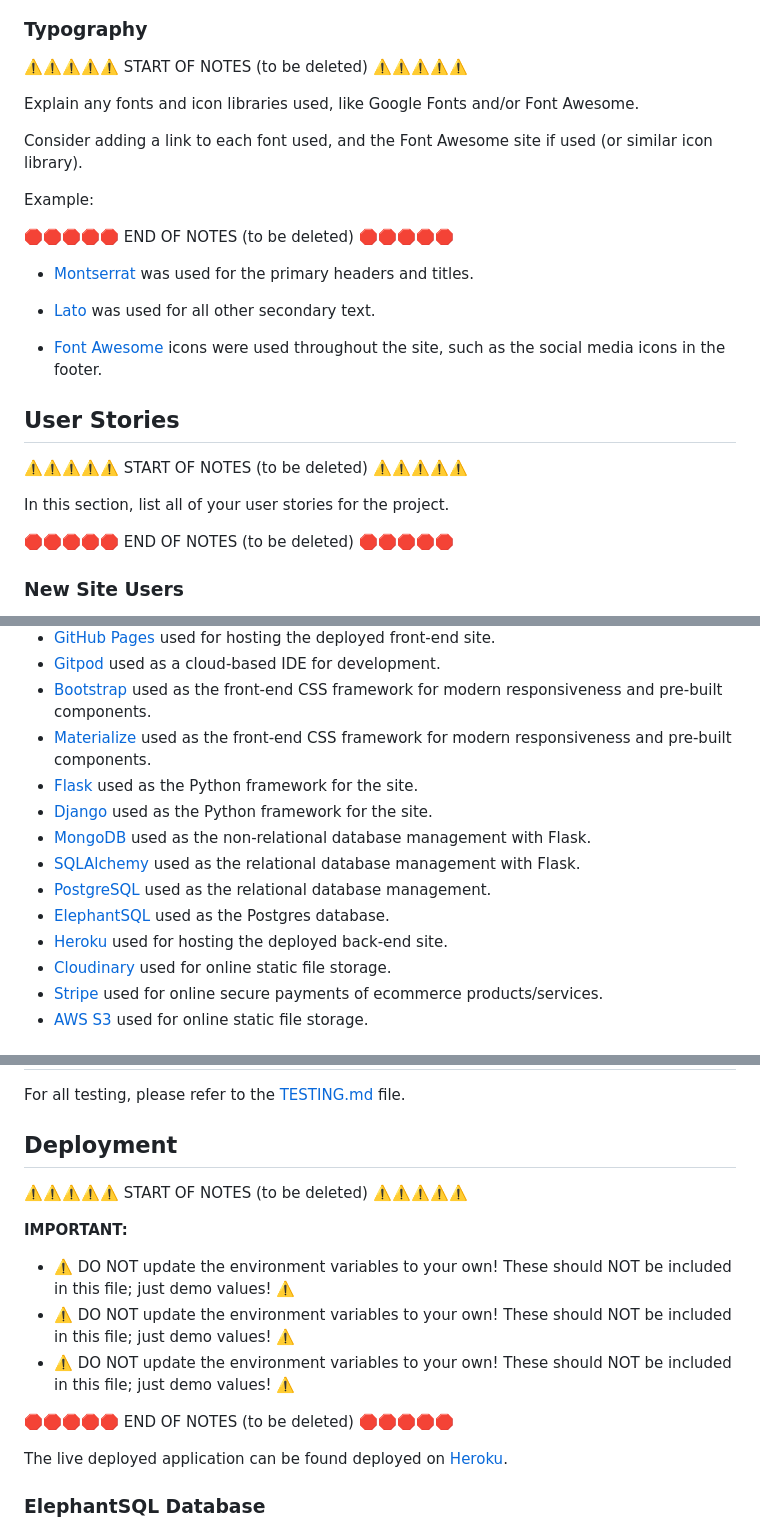
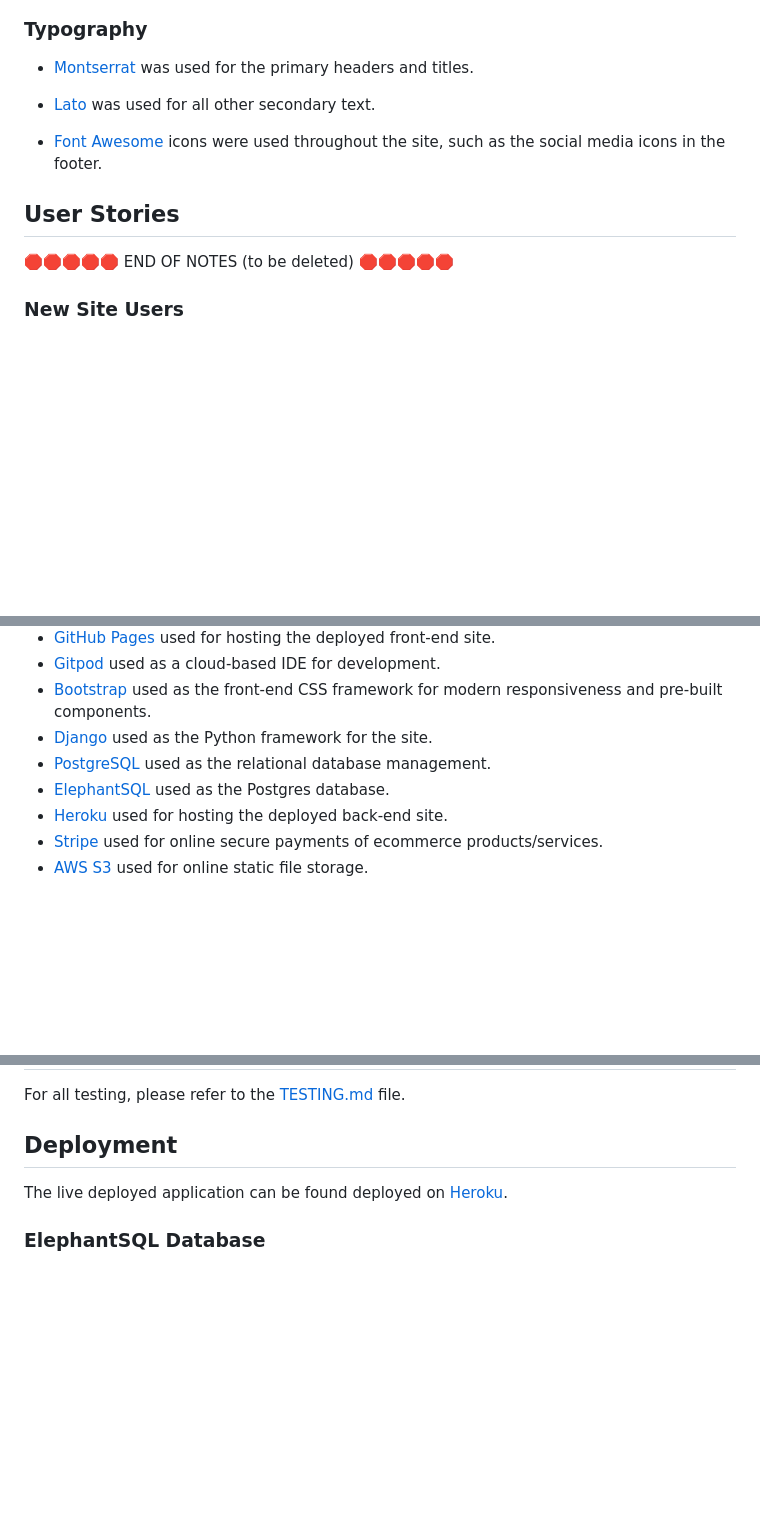
Before and after one commit to Code-Institute-Submissions/purple-hex-studios, a Markdown page: README.md, 3 parts joined by grey strips. GitHub-like rendering; blank space fills up the shorter version.

```diff
--- a/README.md
+++ b/README.md
@@ -86,15 +36,5 @@ I've used CSS `:root` variables to easily update the global colour scheme by cha
 
 ### Typography
-
-⚠️⚠️⚠️⚠️⚠️ START OF NOTES (to be deleted) ⚠️⚠️⚠️⚠️⚠️
-
-Explain any fonts and icon libraries used, like Google Fonts and/or Font Awesome.
-
-Consider adding a link to each font used, and the Font Awesome site if used (or similar icon library).
-
-Example:
-
-🛑🛑🛑🛑🛑 END OF NOTES (to be deleted) 🛑🛑🛑🛑🛑
 
 - [Montserrat](https://fonts.google.com/specimen/Montserrat) was used for the primary headers and titles.
 
@@ -104,9 +44,6 @@ Example:
 
 ## User Stories
 
-⚠️⚠️⚠️⚠️⚠️ START OF NOTES (to be deleted) ⚠️⚠️⚠️⚠️⚠️
-
-In this section, list all of your user stories for the project.
 
 🛑🛑🛑🛑🛑 END OF NOTES (to be deleted) 🛑🛑🛑🛑🛑
 
@@ -263,15 +200,10 @@ Feel free to delete any unused items below as necessary.
 - [GitHub Pages](https://pages.github.com) used for hosting the deployed front-end site.
 - [Gitpod](https://gitpod.io) used as a cloud-based IDE for development.
 - [Bootstrap](https://getbootstrap.com) used as the front-end CSS framework for modern responsiveness and pre-built components.
-- [Materialize](https://materializecss.com) used as the front-end CSS framework for modern responsiveness and pre-built components.
-- [Flask](https://flask.palletsprojects.com) used as the Python framework for the site.
 - [Django](https://www.djangoproject.com) used as the Python framework for the site.
-- [MongoDB](https://www.mongodb.com) used as the non-relational database management with Flask.
-- [SQLAlchemy](https://www.sqlalchemy.org) used as the relational database management with Flask.
 - [PostgreSQL](https://www.postgresql.org) used as the relational database management.
 - [ElephantSQL](https://www.elephantsql.com) used as the Postgres database.
 - [Heroku](https://www.heroku.com) used for hosting the deployed back-end site.
-- [Cloudinary](https://cloudinary.com) used for online static file storage.
 - [Stripe](https://stripe.com) used for online secure payments of ecommerce products/services.
 - [AWS S3](https://aws.amazon.com/s3) used for online static file storage.
 
@@ -339,15 +271,6 @@ Using Markdown formatting to represent an example ERD table using the Product mo
 For all testing, please refer to the [TESTING.md](TESTING.md) file.
 
 ## Deployment
-
-⚠️⚠️⚠️⚠️⚠️ START OF NOTES (to be deleted) ⚠️⚠️⚠️⚠️⚠️
-
-**IMPORTANT:**
-- ⚠️ DO NOT update the environment variables to your own! These should NOT be included in this file; just demo values! ⚠️
-- ⚠️ DO NOT update the environment variables to your own! These should NOT be included in this file; just demo values! ⚠️
-- ⚠️ DO NOT update the environment variables to your own! These should NOT be included in this file; just demo values! ⚠️
-
-🛑🛑🛑🛑🛑 END OF NOTES (to be deleted) 🛑🛑🛑🛑🛑
 
 The live deployed application can be found deployed on [Heroku](https://purple-hex-studios.herokuapp.com).
 
```
Also changed, not shown: other parts of README.md (+4 -62 lines).
